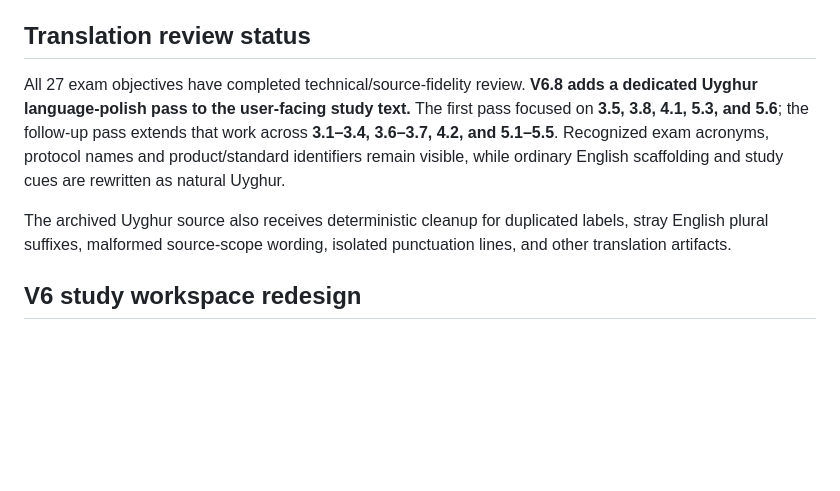
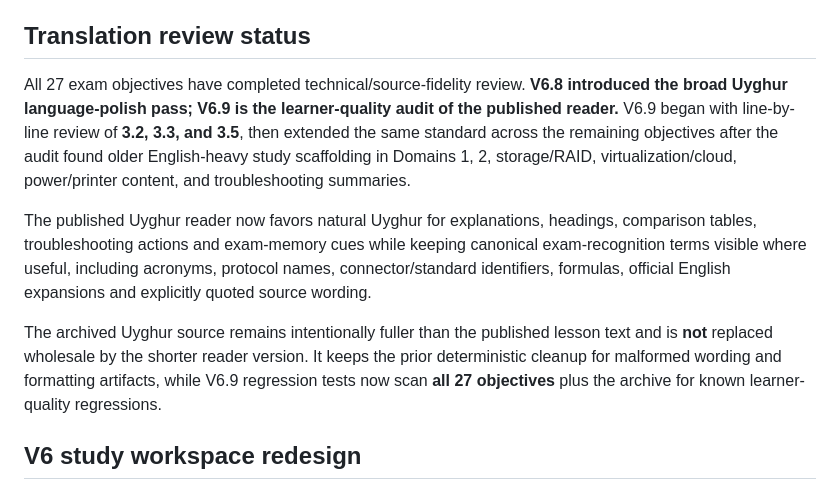
Before and after one commit to estul26/comptia_a_core_1, a Markdown page: README.md, the part around the change. Rendered like a GitHub page; blank space fills up the shorter version.

Commit message:
V6.9: document learner-quality audit scope

```diff
--- a/README.md
+++ b/README.md
@@ -94,9 +94,11 @@ V5.2 fixes the study-card alignment boundary bug, improves reading-position resu
 
 ## Translation review status
 
-All 27 exam objectives have completed technical/source-fidelity review. **V6.8 adds a dedicated Uyghur language-polish pass to the user-facing study text.** The first pass focused on **3.5, 3.8, 4.1, 5.3, and 5.6**; the follow-up pass extends that work across **3.1–3.4, 3.6–3.7, 4.2, and 5.1–5.5**. Recognized exam acronyms, protocol names and product/standard identifiers remain visible, while ordinary English scaffolding and study cues are rewritten as natural Uyghur.
+All 27 exam objectives have completed technical/source-fidelity review. **V6.8 introduced the broad Uyghur language-polish pass; V6.9 is the learner-quality audit of the published reader.** V6.9 began with line-by-line review of **3.2, 3.3, and 3.5**, then extended the same standard across the remaining objectives after the audit found older English-heavy study scaffolding in Domains 1, 2, storage/RAID, virtualization/cloud, power/printer content, and troubleshooting summaries.
 
-The archived Uyghur source also receives deterministic cleanup for duplicated labels, stray English plural suffixes, malformed source-scope wording, isolated punctuation lines, and other translation artifacts.
+The published Uyghur reader now favors natural Uyghur for explanations, headings, comparison tables, troubleshooting actions and exam-memory cues while keeping canonical exam-recognition terms visible where useful, including acronyms, protocol names, connector/standard identifiers, formulas, official English expansions and explicitly quoted source wording.
+
+The archived Uyghur source remains intentionally fuller than the published lesson text and is **not** replaced wholesale by the shorter reader version. It keeps the prior deterministic cleanup for malformed wording and formatting artifacts, while V6.9 regression tests now scan **all 27 objectives** plus the archive for known learner-quality regressions.
 
 ## V6 study workspace redesign
 
```
